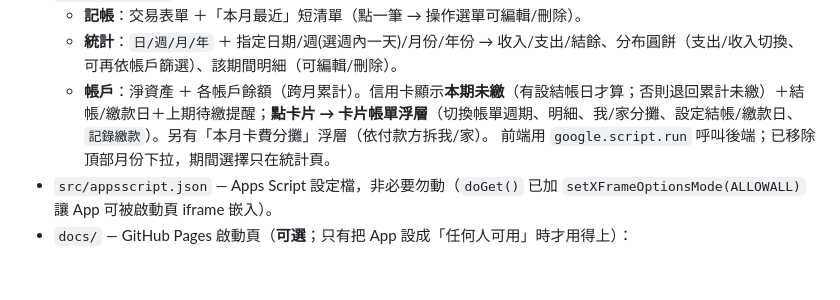
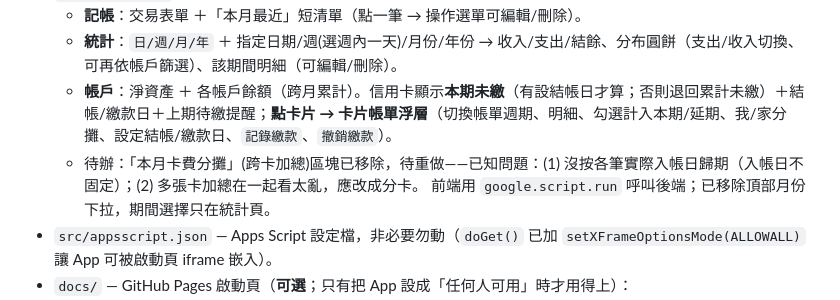
Before and after one commit to 1y1c0c8/ledger, a Markdown page: CLAUDE.md, the part around the change. Rendered like a GitHub page; blank space fills up the shorter version.

Commit message:
文件：移除本月卡費分攤、記下待重做的兩個已知問題

```diff
--- a/CLAUDE.md
+++ b/CLAUDE.md
@@ -21,7 +21,8 @@
 - `src/Index.html` — 前端 UI（HtmlService）。三個分頁：
   - **記帳**：交易表單 ＋「本月最近」短清單（點一筆 → 操作選單可編輯/刪除）。
   - **統計**：`日/週/月/年` ＋ 指定日期/週(選週內一天)/月份/年份 → 收入/支出/結餘、分布圓餅（支出/收入切換、可再依帳戶篩選）、該期間明細（可編輯/刪除）。
-  - **帳戶**：淨資產 ＋ 各帳戶餘額（跨月累計）。信用卡顯示**本期未繳**（有設結帳日才算；否則退回累計未繳）＋結帳/繳款日＋上期待繳提醒；**點卡片 → 卡片帳單浮層**（切換帳單週期、明細、我/家分攤、設定結帳/繳款日、`記錄繳款`）。另有「本月卡費分攤」浮層（依付款方拆我/家）。
+  - **帳戶**：淨資產 ＋ 各帳戶餘額（跨月累計）。信用卡顯示**本期未繳**（有設結帳日才算；否則退回累計未繳）＋結帳/繳款日＋上期待繳提醒；**點卡片 → 卡片帳單浮層**（切換帳單週期、明細、勾選計入本期/延期、我/家分攤、設定結帳/繳款日、`記錄繳款`、`撤銷繳款`）。
+  - 待辦：「本月卡費分攤」(跨卡加總)區塊已移除，待重做——已知問題：(1) 沒按各筆實際入帳日歸期（入帳日不固定）；(2) 多張卡加總在一起看太亂，應改成分卡。
   前端用 `google.script.run` 呼叫後端；已移除頂部月份下拉，期間選擇只在統計頁。
 - `src/appsscript.json` — Apps Script 設定檔，非必要勿動（`doGet()` 已加 `setXFrameOptionsMode(ALLOWALL)` 讓 App 可被啟動頁 iframe 嵌入）。
 - `docs/` — GitHub Pages 啟動頁（**可選**；只有把 App 設成「任何人可用」時才用得上）：
```
